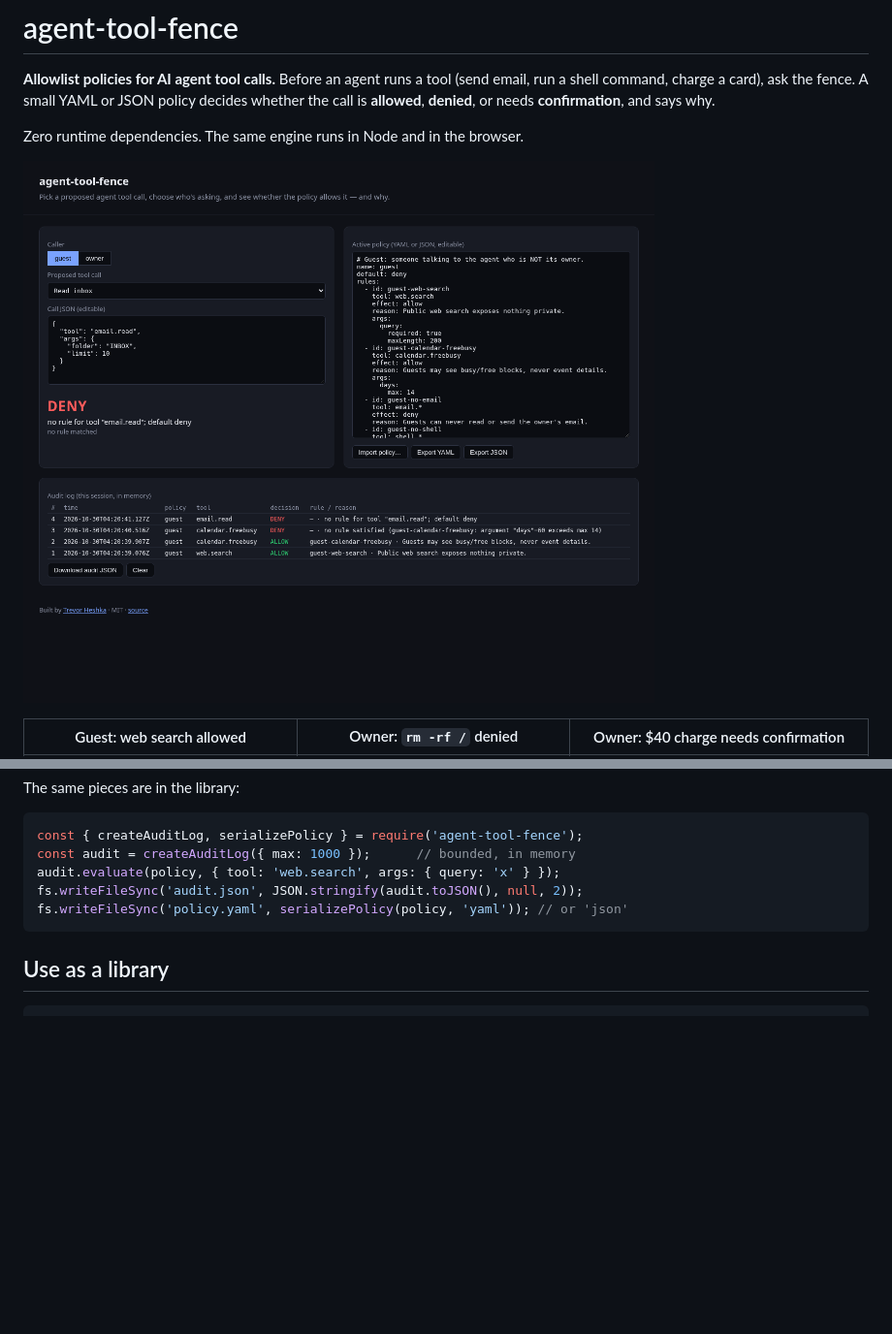
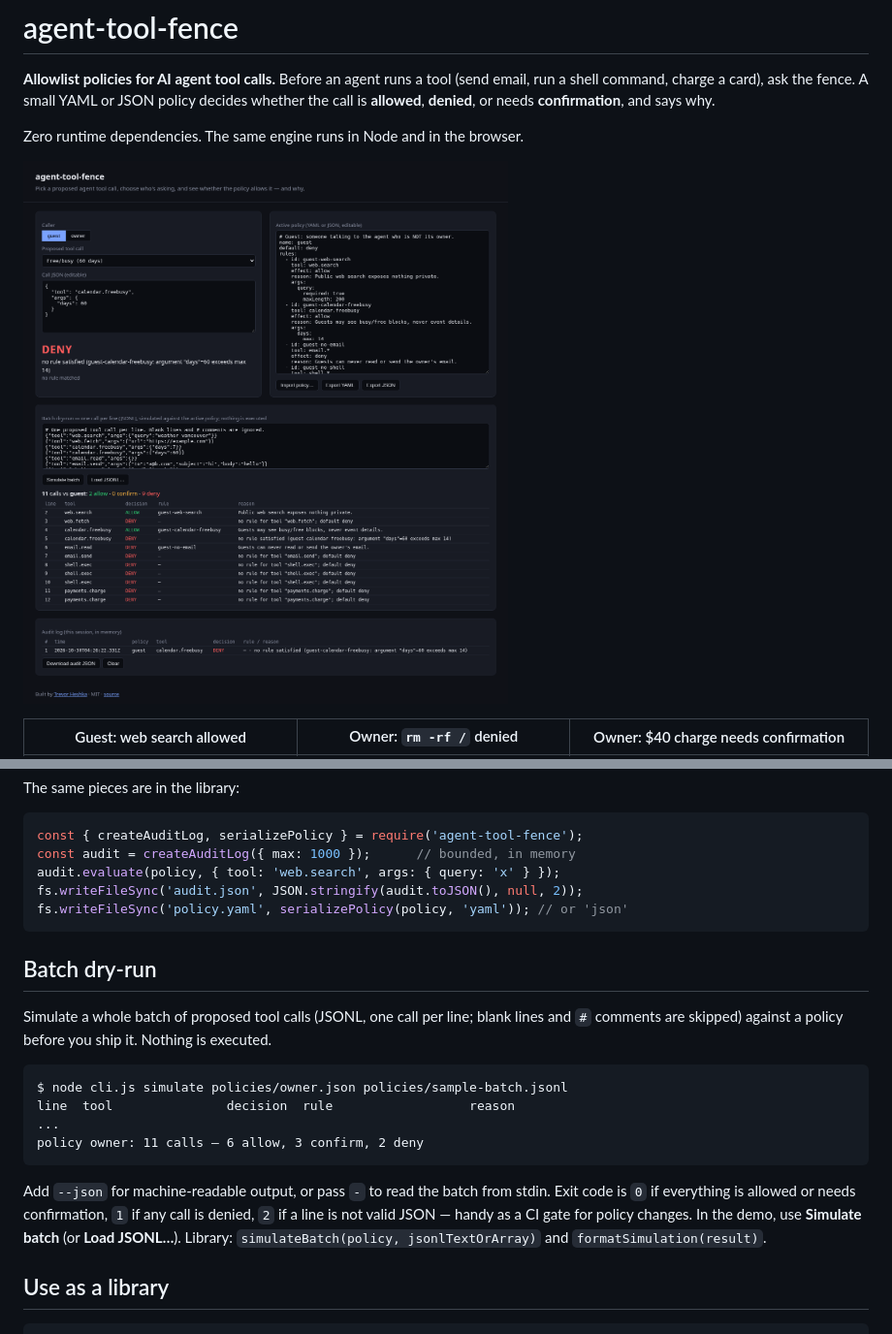
Before and after one commit to YardPhantom/agent-tool-fence, a Markdown page: README.md, 2 parts joined by grey strips. Shown at 97% size. GitHub-like rendering; pictures changed too: docs/guest-deny.png; blank space fills up the shorter version.

Commit message:
feat: batch dry-run simulate JSONL tool calls [skip ci]
Co-authored-by: Trevor's Git Bot <187078306+YardPhantom@users.noreply.github.com>

````diff
--- a/README.md
+++ b/README.md
@@ -56,6 +56,19 @@ fs.writeFileSync('audit.json', JSON.stringify(audit.toJSON(), null, 2));
 fs.writeFileSync('policy.yaml', serializePolicy(policy, 'yaml')); // or 'json'
 ```
 
+## Batch dry-run
+
+Simulate a whole batch of proposed tool calls (JSONL, one call per line; blank lines and `#` comments are skipped) against a policy before you ship it. Nothing is executed.
+
+```
+$ node cli.js simulate policies/owner.json policies/sample-batch.jsonl
+line  tool               decision  rule                  reason
+...
+policy owner: 11 calls — 6 allow, 3 confirm, 2 deny
+```
+
+Add `--json` for machine-readable output, or pass `-` to read the batch from stdin. Exit code is `0` if everything is allowed or needs confirmation, `1` if any call is denied, `2` if a line is not valid JSON — handy as a CI gate for policy changes. In the demo, use **Simulate batch** (or **Load JSONL…**). Library: `simulateBatch(policy, jsonlTextOrArray)` and `formatSimulation(result)`.
+
 ## Use as a library
 ```js
 const { parsePolicy, evaluate } = require('./src/fence');
````
Also changed, not shown: 8 other files.
